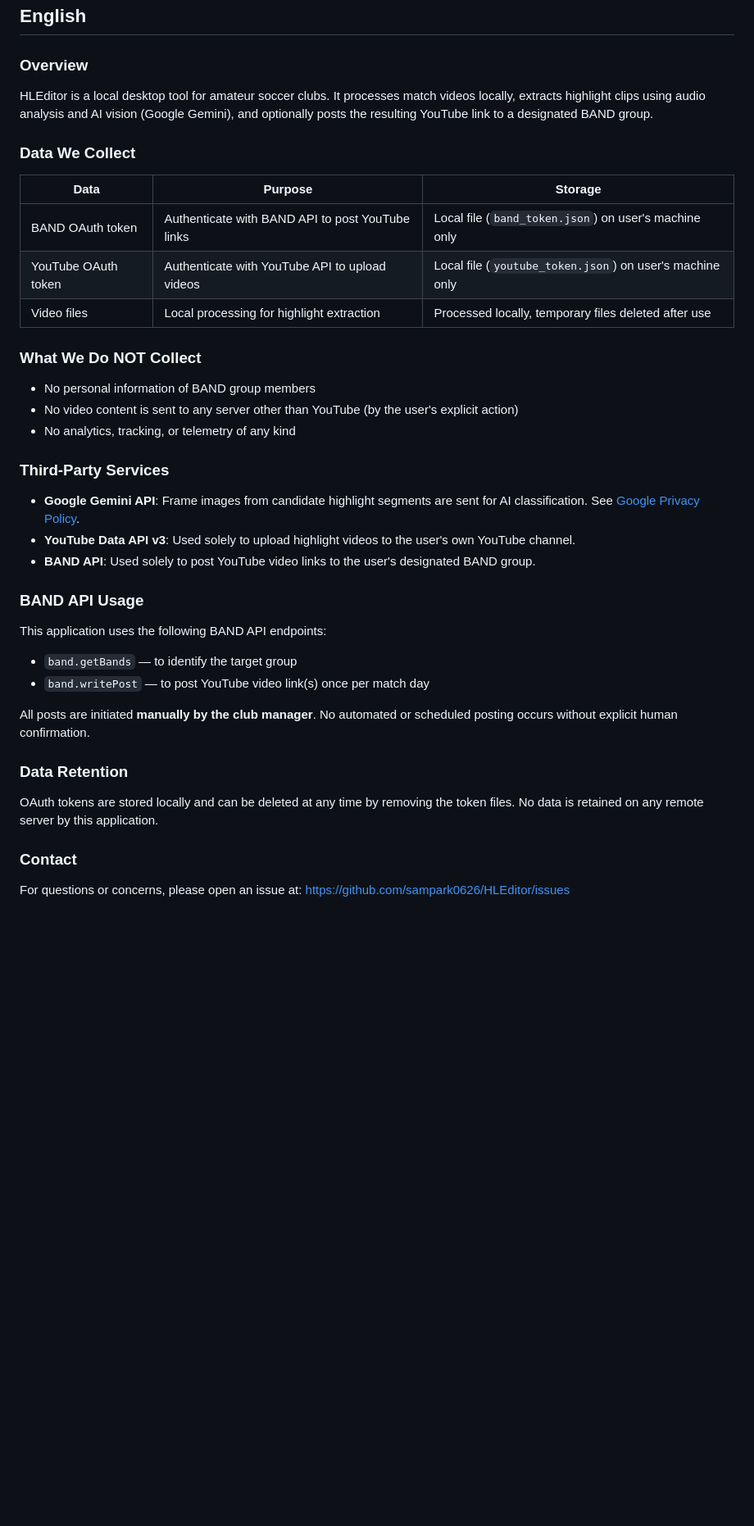
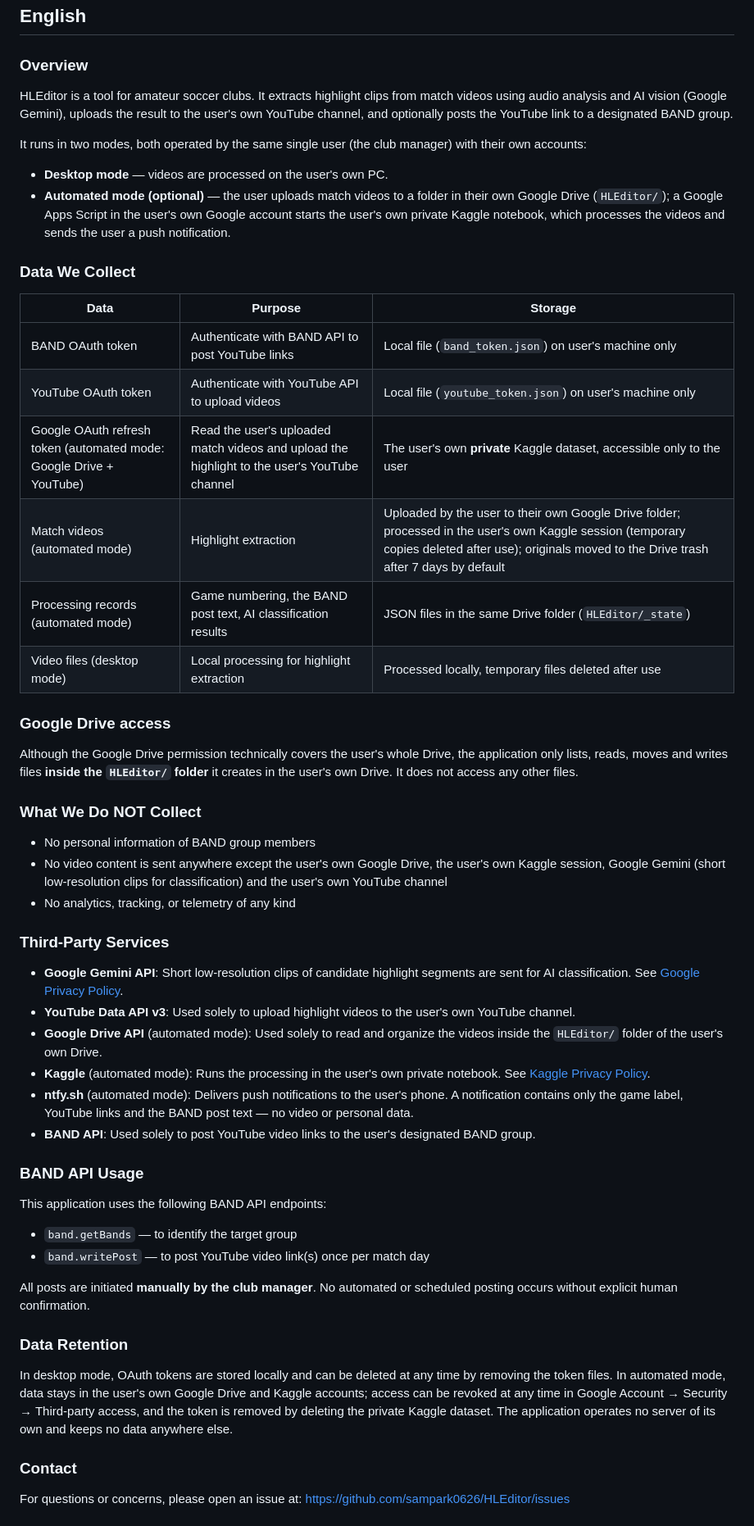
Before and after one commit to sampark0626/HLEditor, a Markdown page: PRIVACY.md, the part around one of its changes. Shown at 82% size. Rendered like a GitHub page; blank space fills up the shorter version.

```diff
--- a/PRIVACY.md
+++ b/PRIVACY.md
@@ -9,23 +9,36 @@ Last updated: 2026-06-07
 ## English
 
 ### Overview
-HLEditor is a local desktop tool for amateur soccer clubs. It processes match videos locally, extracts highlight clips using audio analysis and AI vision (Google Gemini), and optionally posts the resulting YouTube link to a designated BAND group.
+HLEditor is a tool for amateur soccer clubs. It extracts highlight clips from match videos using audio analysis and AI vision (Google Gemini), uploads the result to the user's own YouTube channel, and optionally posts the YouTube link to a designated BAND group.
+
+It runs in two modes, both operated by the same single user (the club manager) with their own accounts:
+- **Desktop mode** — videos are processed on the user's own PC.
+- **Automated mode (optional)** — the user uploads match videos to a folder in their own Google Drive (`HLEditor/`); a Google Apps Script in the user's own Google account starts the user's own private Kaggle notebook, which processes the videos and sends the user a push notification.
 
 ### Data We Collect
 | Data | Purpose | Storage |
 |------|---------|---------|
 | BAND OAuth token | Authenticate with BAND API to post YouTube links | Local file (`band_token.json`) on user's machine only |
 | YouTube OAuth token | Authenticate with YouTube API to upload videos | Local file (`youtube_token.json`) on user's machine only |
-| Video files | Local processing for highlight extraction | Processed locally, temporary files deleted after use |
+| Google OAuth refresh token (automated mode: Google Drive + YouTube) | Read the user's uploaded match videos and upload the highlight to the user's YouTube channel | The user's own **private** Kaggle dataset, accessible only to the user |
+| Match videos (automated mode) | Highlight extraction | Uploaded by the user to their own Google Drive folder; processed in the user's own Kaggle session (temporary copies deleted after use); originals moved to the Drive trash after 7 days by default |
+| Processing records (automated mode) | Game numbering, the BAND post text, AI classification results | JSON files in the same Drive folder (`HLEditor/_state`) |
+| Video files (desktop mode) | Local processing for highlight extraction | Processed locally, temporary files deleted after use |
+
+### Google Drive access
+Although the Google Drive permission technically covers the user's whole Drive, the application only lists, reads, moves and writes files **inside the `HLEditor/` folder** it creates in the user's own Drive. It does not access any other files.
 
 ### What We Do NOT Collect
 - No personal information of BAND group members
-- No video content is sent to any server other than YouTube (by the user's explicit action)
+- No video content is sent anywhere except the user's own Google Drive, the user's own Kaggle session, Google Gemini (short low-resolution clips for classification) and the user's own YouTube channel
 - No analytics, tracking, or telemetry of any kind
 
 ### Third-Party Services
-- **Google Gemini API**: Frame images from candidate highlight segments are sent for AI classification. See [Google Privacy Policy](https://policies.google.com/privacy).
+- **Google Gemini API**: Short low-resolution clips of candidate highlight segments are sent for AI classification. See [Google Privacy Policy](https://policies.google.com/privacy).
 - **YouTube Data API v3**: Used solely to upload highlight videos to the user's own YouTube channel.
+- **Google Drive API** (automated mode): Used solely to read and organize the videos inside the `HLEditor/` folder of the user's own Drive.
+- **Kaggle** (automated mode): Runs the processing in the user's own private notebook. See [Kaggle Privacy Policy](https://www.kaggle.com/privacy).
+- **ntfy.sh** (automated mode): Delivers push notifications to the user's phone. A notification contains only the game label, YouTube links and the BAND post text — no video or personal data.
 - **BAND API**: Used solely to post YouTube video links to the user's designated BAND group.
 
 ### BAND API Usage
@@ -36,7 +49,7 @@ This application uses the following BAND API endpoints:
 All posts are initiated **manually by the club manager**. No automated or scheduled posting occurs without explicit human confirmation.
 
 ### Data Retention
-OAuth tokens are stored locally and can be deleted at any time by removing the token files. No data is retained on any remote server by this application.
+In desktop mode, OAuth tokens are stored locally and can be deleted at any time by removing the token files. In automated mode, data stays in the user's own Google Drive and Kaggle accounts; access can be revoked at any time in Google Account → Security → Third-party access, and the token is removed by deleting the private Kaggle dataset. The application operates no server of its own and keeps no data anywhere else.
 
 ### Contact
 For questions or concerns, please open an issue at:
```
Also changed, not shown: other parts of PRIVACY.md (+19 -6 lines).
